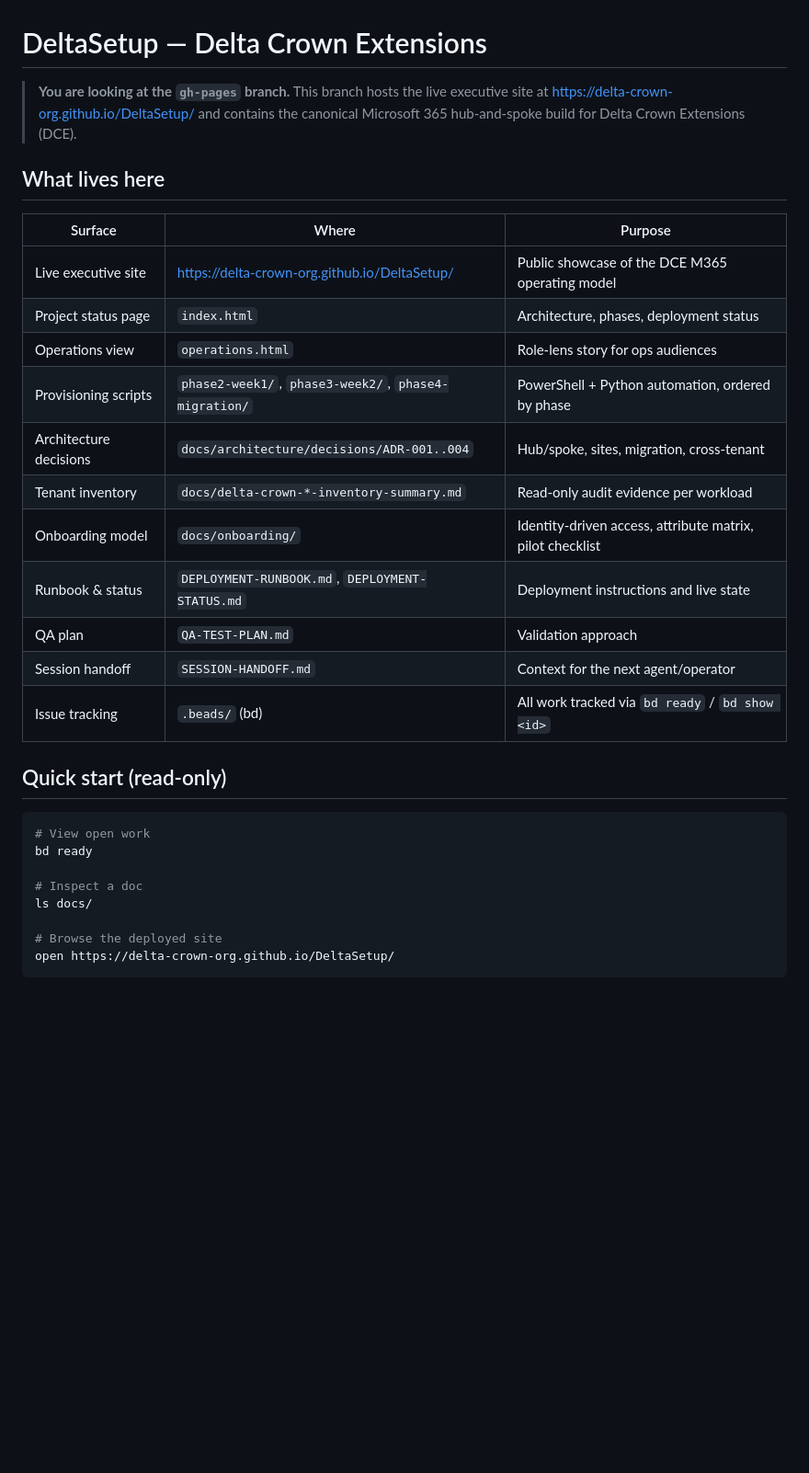
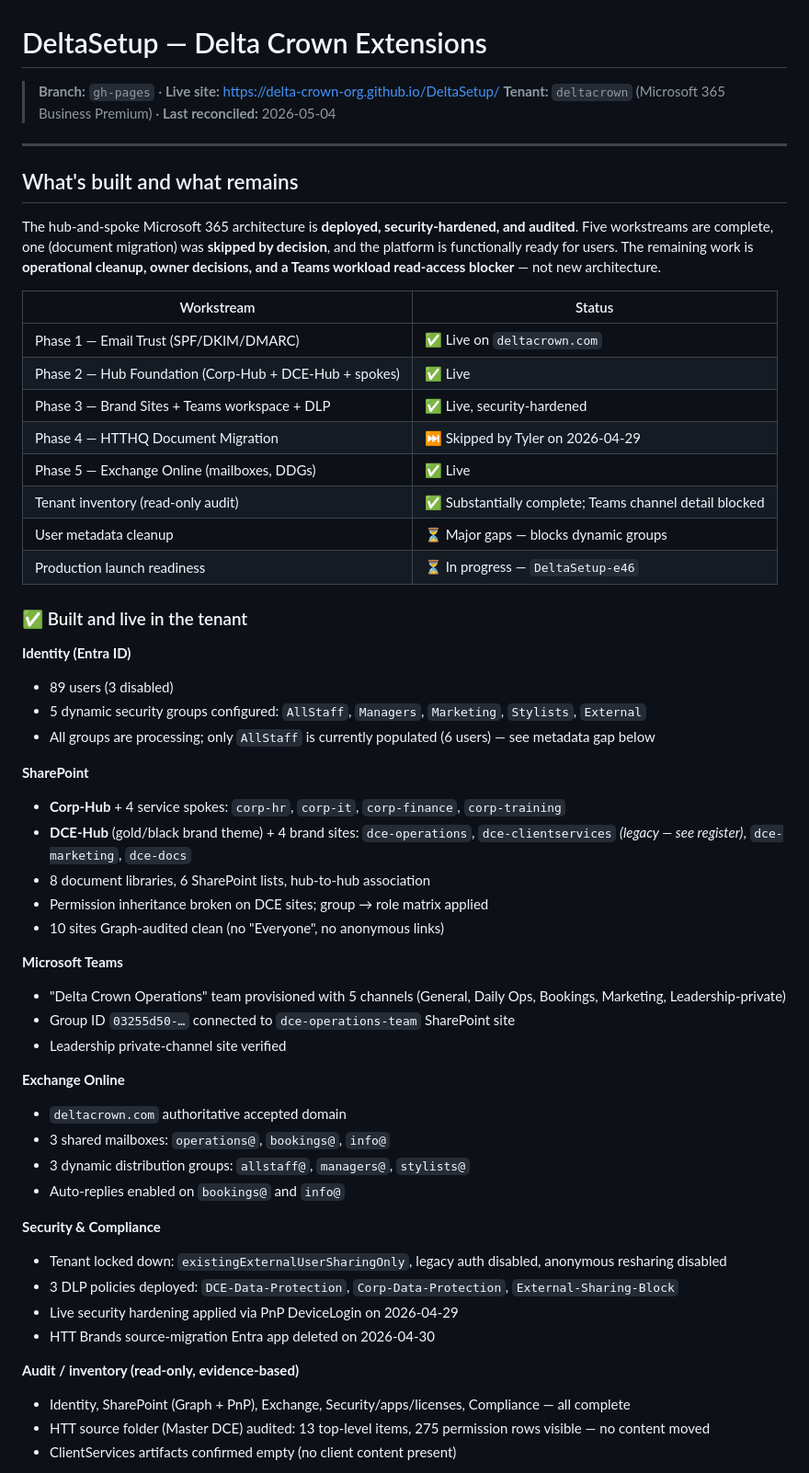
Before and after one commit to Delta-Crown-Org/DeltaSetup, a Markdown page: README.md, the part around one of its changes. Shown at 92% size. Rendered like a GitHub page; blank space fills up the shorter version.

````diff
--- a/README.md
+++ b/README.md
@@ -1,32 +1,58 @@
 # DeltaSetup — Delta Crown Extensions
 
-> **You are looking at the `gh-pages` branch.** This branch hosts the live executive site at <https://delta-crown-org.github.io/DeltaSetup/> and contains the canonical Microsoft 365 hub-and-spoke build for Delta Crown Extensions (DCE).
+> **Branch:** `gh-pages` · **Live site:** <https://delta-crown-org.github.io/DeltaSetup/>
+> **Tenant:** `deltacrown` (Microsoft 365 Business Premium) · **Last reconciled:** 2026-05-04
 
-## What lives here
+---
 
-| Surface | Where | Purpose |
-|---|---|---|
-| Live executive site | <https://delta-crown-org.github.io/DeltaSetup/> | Public showcase of the DCE M365 operating model |
-| Project status page | `index.html` | Architecture, phases, deployment status |
-| Operations view | `operations.html` | Role-lens story for ops audiences |
-| Provisioning scripts | `phase2-week1/`, `phase3-week2/`, `phase4-migration/` | PowerShell + Python automation, ordered by phase |
-| Architecture decisions | `docs/architecture/decisions/ADR-001..004` | Hub/spoke, sites, migration, cross-tenant |
-| Tenant inventory | `docs/delta-crown-*-inventory-summary.md` | Read-only audit evidence per workload |
-| Onboarding model | `docs/onboarding/` | Identity-driven access, attribute matrix, pilot checklist |
-| Runbook & status | `DEPLOYMENT-RUNBOOK.md`, `DEPLOYMENT-STATUS.md` | Deployment instructions and live state |
-| QA plan | `QA-TEST-PLAN.md` | Validation approach |
-| Session handoff | `SESSION-HANDOFF.md` | Context for the next agent/operator |
-| Issue tracking | `.beads/` (bd) | All work tracked via `bd ready` / `bd show <id>` |
+## What's built and what remains
 
-## Quick start (read-only)
+The hub-and-spoke Microsoft 365 architecture is **deployed, security-hardened, and audited**. Five workstreams are complete, one (document migration) was **skipped by decision**, and the platform is functionally ready for users. The remaining work is **operational cleanup, owner decisions, and a Teams workload read-access blocker** — not new architecture.
 
-```bash
-# View open work
-bd ready
+| Workstream | Status |
+|---|---|
+| Phase 1 — Email Trust (SPF/DKIM/DMARC) | ✅ Live on `deltacrown.com` |
+| Phase 2 — Hub Foundation (Corp-Hub + DCE-Hub + spokes) | ✅ Live |
+| Phase 3 — Brand Sites + Teams workspace + DLP | ✅ Live, security-hardened |
+| Phase 4 — HTTHQ Document Migration | ⏭️ Skipped by Tyler on 2026-04-29 |
+| Phase 5 — Exchange Online (mailboxes, DDGs) | ✅ Live |
+| Tenant inventory (read-only audit) | ✅ Substantially complete; Teams channel detail blocked |
+| User metadata cleanup | ⏳ Major gaps — blocks dynamic groups |
+| Production launch readiness | ⏳ In progress — `DeltaSetup-e46` |
 
-# Inspect a doc
-ls docs/
+### ✅ Built and live in the tenant
 
-# Browse the deployed site
-open https://delta-crown-org.github.io/DeltaSetup/
-```
+**Identity (Entra ID)**
+- 89 users (3 disabled)
+- 5 dynamic security groups configured: `AllStaff`, `Managers`, `Marketing`, `Stylists`, `External`
+- All groups are processing; only `AllStaff` is currently populated (6 users) — see metadata gap below
+
+**SharePoint**
+- **Corp-Hub** + 4 service spokes: `corp-hr`, `corp-it`, `corp-finance`, `corp-training`
+- **DCE-Hub** (gold/black brand theme) + 4 brand sites: `dce-operations`, `dce-clientservices` *(legacy — see register)*, `dce-marketing`, `dce-docs`
+- 8 document libraries, 6 SharePoint lists, hub-to-hub association
+- Permission inheritance broken on DCE sites; group → role matrix applied
+- 10 sites Graph-audited clean (no "Everyone", no anonymous links)
+
+**Microsoft Teams**
+- "Delta Crown Operations" team provisioned with 5 channels (General, Daily Ops, Bookings, Marketing, Leadership-private)
+- Group ID `03255d50-…` connected to `dce-operations-team` SharePoint site
+- Leadership private-channel site verified
+
+**Exchange Online**
+- `deltacrown.com` authoritative accepted domain
+- 3 shared mailboxes: `operations@`, `bookings@`, `info@`
+- 3 dynamic distribution groups: `allstaff@`, `managers@`, `stylists@`
+- Auto-replies enabled on `bookings@` and `info@`
+
+**Security & Compliance**
+- Tenant locked down: `existingExternalUserSharingOnly`, legacy auth disabled, anonymous resharing disabled
+- 3 DLP policies deployed: `DCE-Data-Protection`, `Corp-Data-Protection`, `External-Sharing-Block`
+- Live security hardening applied via PnP DeviceLogin on 2026-04-29
+- HTT Brands source-migration Entra app deleted on 2026-04-30
+
+**Audit / inventory (read-only, evidence-based)**
+- Identity, SharePoint (Graph + PnP), Exchange, Security/apps/licenses, Compliance — all complete
+- HTT source folder (Master DCE) audited: 13 top-level items, 275 permission rows visible — no content moved
+- ClientServices artifacts confirmed empty (no client content present)
+
````
Also changed, not shown: other parts of README.md (+66 -14 lines).
